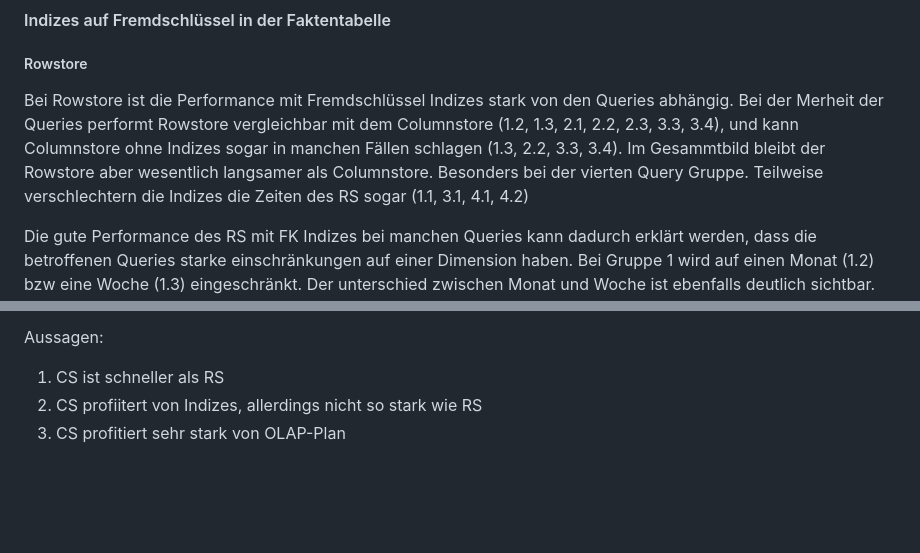
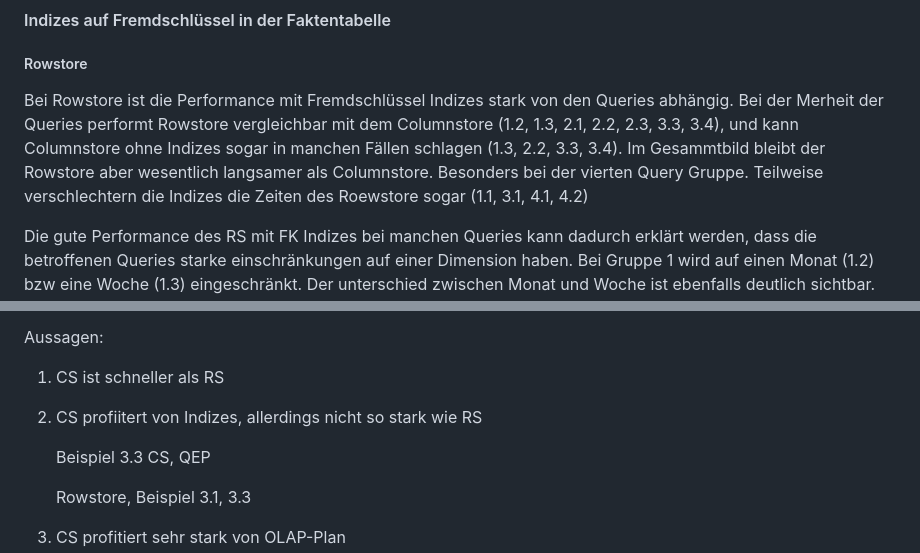
Before and after one commit to kristina-albrecht/HANA-SSBM, a Markdown page: SSBM-HANA.md, 2 parts joined by grey strips. GitHub-like rendering; blank space fills up the shorter version.

```diff
--- a/SSBM-HANA.md
+++ b/SSBM-HANA.md
@@ -297,7 +297,7 @@ Die Performance von Columnsstore ist im Durchschnitt um den Faktor ### schneller
 
 ##### Rowstore
 
-Bei Rowstore ist die Performance mit Fremdschlüssel Indizes stark von den Queries abhängig. Bei der Merheit der Queries performt Rowstore vergleichbar mit dem Columnstore (1.2, 1.3, 2.1, 2.2, 2.3, 3.3, 3.4), und kann Columnstore ohne Indizes sogar in manchen Fällen schlagen (1.3, 2.2, 3.3, 3.4). Im Gesammtbild bleibt der Rowstore aber wesentlich langsamer als Columnstore. Besonders bei der vierten Query Gruppe. Teilweise verschlechtern die Indizes die Zeiten des RS sogar (1.1, 3.1, 4.1, 4.2)
+Bei Rowstore ist die Performance mit Fremdschlüssel Indizes stark von den Queries abhängig. Bei der Merheit der Queries performt Rowstore vergleichbar mit dem Columnstore (1.2, 1.3, 2.1, 2.2, 2.3, 3.3, 3.4), und kann Columnstore ohne Indizes sogar in manchen Fällen schlagen (1.3, 2.2, 3.3, 3.4). Im Gesammtbild bleibt der Rowstore aber wesentlich langsamer als Columnstore. Besonders bei der vierten Query Gruppe. Teilweise verschlechtern die Indizes die Zeiten des Roewstore sogar (1.1, 3.1, 4.1, 4.2)
 
 Die gute Performance des RS mit FK Indizes bei manchen Queries kann dadurch erklärt werden, dass die betroffenen Queries starke einschränkungen auf einer Dimension haben. Bei Gruppe 1 wird auf einen Monat (1.2) bzw eine Woche (1.3) eingeschränkt. Der unterschied zwischen Monat und Woche ist ebenfalls deutlich sichtbar. Query Gruppe 2, welche starke Einschränkungen auf der PART Dimension hat, ergibt ein ähnliches Bild, 2.1 schränkt auf eine Kategorie ein, 2.2 auf mehre Marken und 2.3 auf eine Marke. 2.3 ist mit FK Indizes am schnellsten, gefolgt von 2.2 und mit etwas größerem Abstand 2.1. Gruppe 3 schränkt auf der Customer und Supplier Dimension ein. 3.2 schränkt nur auf eine Nation ein und kann deshalb nicht ganz so stark provitieren wie 3.3 und 3.4, welche auf je 2 Städte einschränken. Bei Gruppe 4 ist nur bei 4.3 ein geringer psoitiver Effekt durch die FK Indizes sichtbar, hier wird nur auf der Supplier Dimension nach Nation eingeschränkt. ein Die Verwendung der Indizes ist ist auch in den QEPs, in Form eines "Cpbtree Index Join" an Stelle eines Hash Join sichtbar.
 
@@ -346,5 +352,11 @@ Die OLAP Engine performt fast immer besser, außer bei 2.3, 3.3 und 3.4. Bei 2.3
 Aussagen:
 
 1. CS ist schneller als RS
+
 2. CS profiitert von Indizes, allerdings nicht so stark wie RS
+
+   Beispiel 3.3 CS, QEP
+
+   Rowstore, Beispiel 3.1, 3.3
+
 3. CS profitiert sehr stark von OLAP-Plan
```
Also changed, not shown: other parts of SSBM-HANA.md (+11 -2 lines), qep_3.1row_4core_noht.png (added), qep_3.1row_4core_noht_index.png (added), qep_3.3row_4core_noht.png (added), qep_3.3row_4core_noht_index.png (added).
